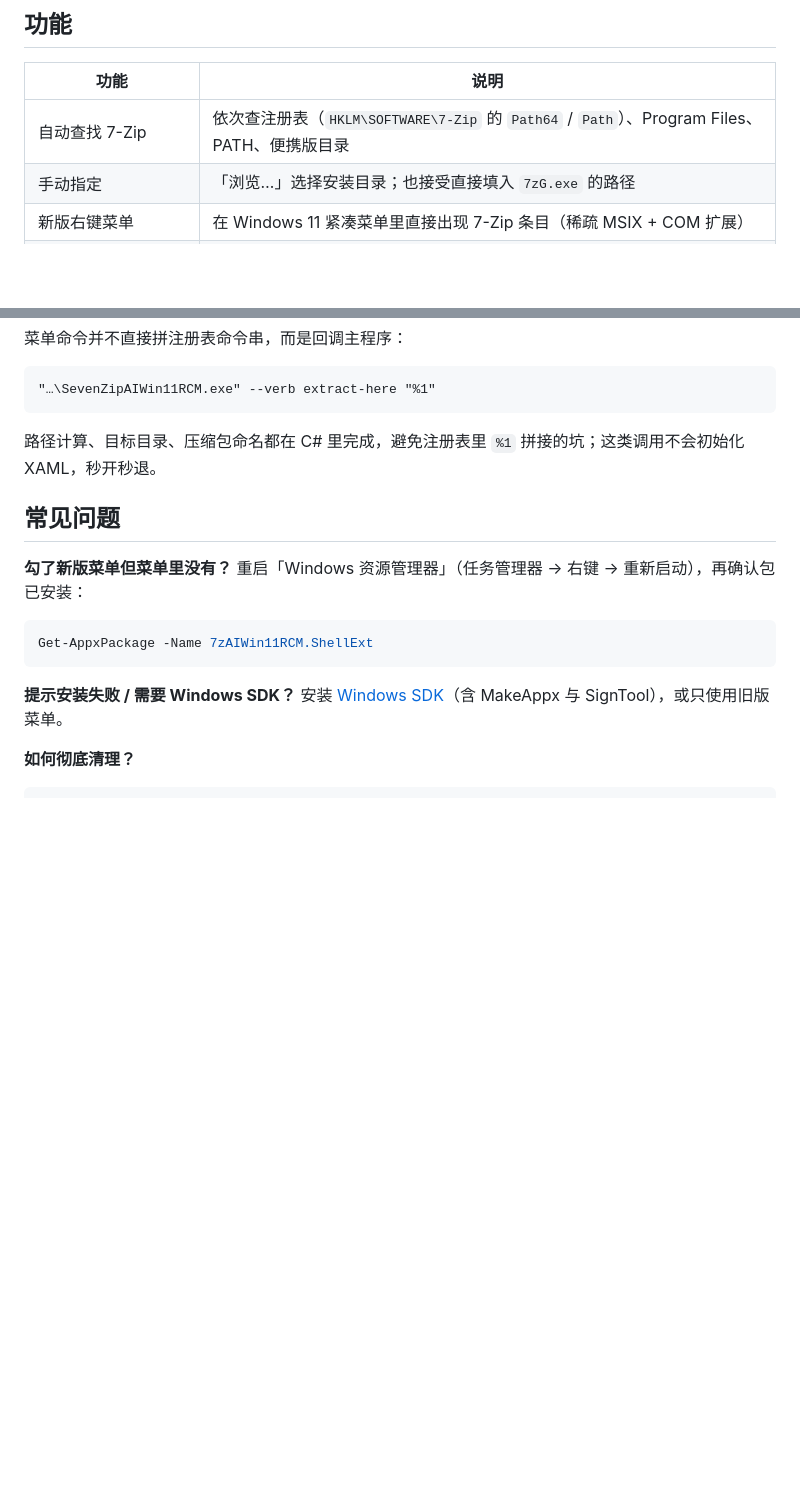
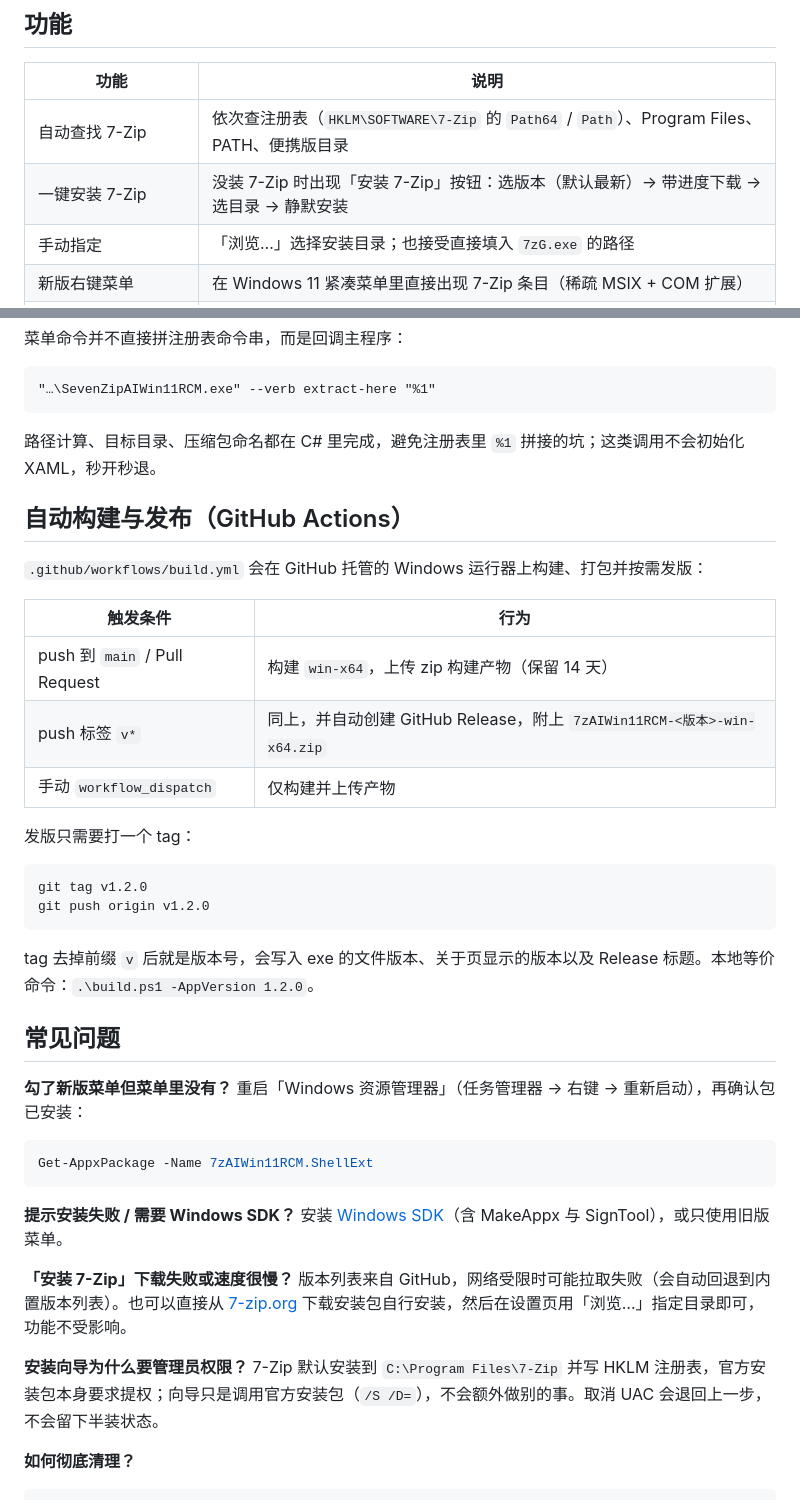
Before and after one commit to minecraftmc22/7zAIWin11RCM, a Markdown page: README.md, 2 parts joined by grey strips. GitHub-like rendering; blank space fills up the shorter version.

````diff
--- a/README.md
+++ b/README.md
@@ -13,6 +15,7 @@
 | 功能 | 说明 |
 | --- | --- |
 | 自动查找 7-Zip | 依次查注册表（`HKLM\SOFTWARE\7-Zip` 的 `Path64` / `Path`）、Program Files、PATH、便携版目录 |
+| 一键安装 7-Zip | 没装 7-Zip 时出现「安装 7-Zip」按钮：选版本（默认最新）→ 带进度下载 → 选目录 → 静默安装 |
 | 手动指定 | 「浏览…」选择安装目录；也接受直接填入 `7zG.exe` 的路径 |
 | 新版右键菜单 | 在 Windows 11 紧凑菜单里直接出现 7-Zip 条目（稀疏 MSIX + COM 扩展） |
 | 旧版右键菜单 | 写入经典菜单（`显示更多选项` 或 `Shift + 右键`），**默认开启** |
@@ -133,6 +152,25 @@ src\7zAIWin11RCM\bin\Release\net8.0-windows10.0.19041.0\win-x64\SevenZipAIWin11R
 
 路径计算、目标目录、压缩包命名都在 C# 里完成，避免注册表里 `%1` 拼接的坑；这类调用不会初始化 XAML，秒开秒退。
 
+## 自动构建与发布（GitHub Actions）
+
+`.github/workflows/build.yml` 会在 GitHub 托管的 Windows 运行器上构建、打包并按需发版：
+
+| 触发条件 | 行为 |
+| --- | --- |
+| push 到 `main` / Pull Request | 构建 `win-x64`，上传 zip 构建产物（保留 14 天） |
+| push 标签 `v*` | 同上，并自动创建 GitHub Release，附上 `7zAIWin11RCM-<版本>-win-x64.zip` |
+| 手动 `workflow_dispatch` | 仅构建并上传产物 |
+
+发版只需要打一个 tag：
+
+```bash
+git tag v1.2.0
+git push origin v1.2.0
+```
+
+tag 去掉前缀 `v` 后就是版本号，会写入 exe 的文件版本、关于页显示的版本以及 Release 标题。本地等价命令：`.\build.ps1 -AppVersion 1.2.0`。
+
 ## 常见问题
 
 **勾了新版菜单但菜单里没有？**
@@ -144,6 +182,12 @@ Get-AppxPackage -Name 7zAIWin11RCM.ShellExt
 
 **提示安装失败 / 需要 Windows SDK？**
 安装 [Windows SDK](https://developer.microsoft.com/windows/downloads/windows-sdk/)（含 MakeAppx 与 SignTool），或只使用旧版菜单。
+
+**「安装 7-Zip」下载失败或速度很慢？**
+版本列表来自 GitHub，网络受限时可能拉取失败（会自动回退到内置版本列表）。也可以直接从 [7-zip.org](https://www.7-zip.org/download.html) 下载安装包自行安装，然后在设置页用「浏览…」指定目录即可，功能不受影响。
+
+**安装向导为什么要管理员权限？**
+7-Zip 默认安装到 `C:\Program Files\7-Zip` 并写 HKLM 注册表，官方安装包本身要求提权；向导只是调用官方安装包（`/S /D=`），不会额外做别的事。取消 UAC 会退回上一步，不会留下半装状态。
 
 **如何彻底清理？**
 
````
Also changed, not shown: other parts of README.md (+21 -3 lines), docs/screenshot-install.png (added), 8 other files.
